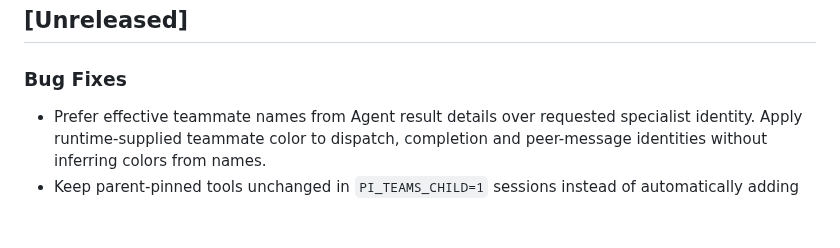
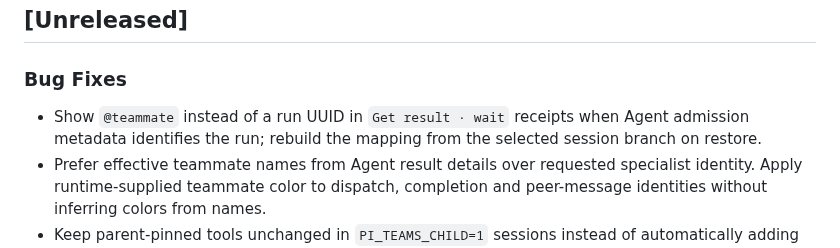
Before and after one commit to quanpersie2001/pi-style, a Markdown page: CHANGELOG.md, the part around the change. Drawn GitHub-style; blank space fills up the shorter version.

```diff
--- a/CHANGELOG.md
+++ b/CHANGELOG.md
@@ -4,6 +4,7 @@
 
 ### Bug Fixes
 
+- Show `@teammate` instead of a run UUID in `Get result · wait` receipts when Agent admission metadata identifies the run; rebuild the mapping from the selected session branch on restore.
 - Prefer effective teammate names from Agent result details over requested specialist identity. Apply runtime-supplied teammate color to dispatch, completion and peer-message identities without inferring colors from names.
 - Keep parent-pinned tools unchanged in `PI_TEAMS_CHILD=1` sessions instead of automatically adding read-only tools.
 - Render literal session editor border colors as RGB rather than theme token names, fixing `/color` crashes on native Pi 1.0.4.
```
Also changed, not shown: README.md (+1 -1 lines), docs/ui/MESSAGES-AND-TOOLS.md (+1 -1 lines), assets/demo.jpeg (deleted), assets/demo.png (added), 6 other files.
